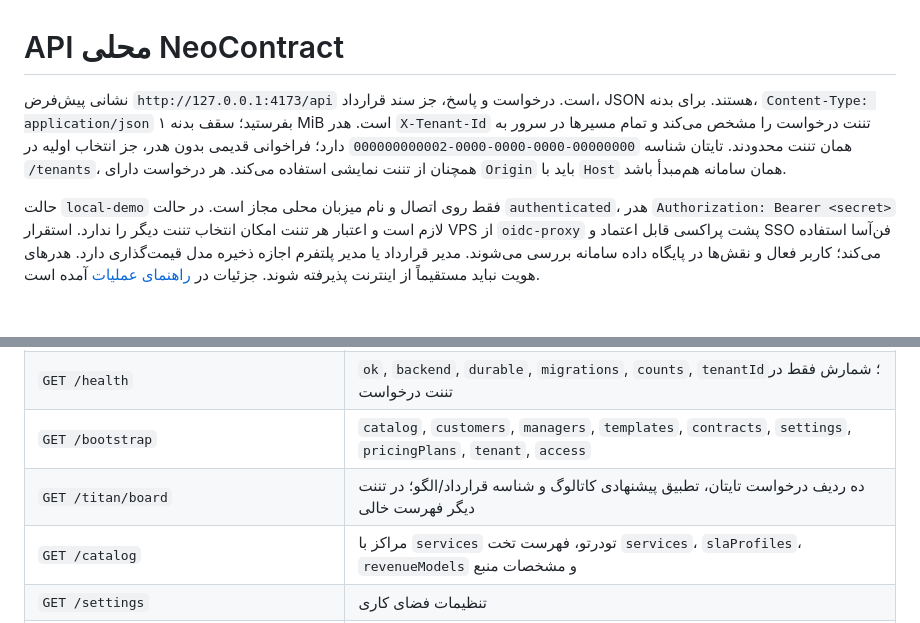
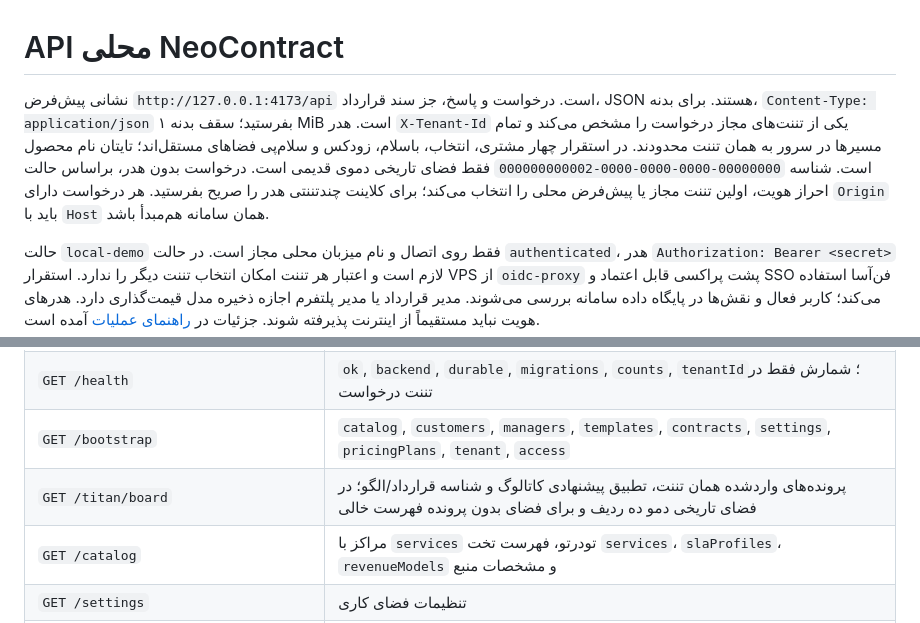
Before and after one commit to SeyediDev/NeoContract, a Markdown page: docs/API.md, 2 parts joined by grey strips. Drawn GitHub-style; blank space fills up the shorter version.

Commit message:
Document amendment release acceptance and customer tenant semantics

```diff
--- a/docs/API.md
+++ b/docs/API.md
@@ -1,6 +1,6 @@
 # API محلی NeoContract
 
-نشانی پیش‌فرض `http://127.0.0.1:4173/api` است. درخواست و پاسخ، جز سند قرارداد، JSON هستند. برای بدنه، `Content-Type: application/json` بفرستید؛ سقف بدنه ۱ MiB است. هدر `X-Tenant-Id` تننت درخواست را مشخص می‌کند و تمام مسیرها در سرور به همان تننت محدودند. تایتان شناسه `00000000-0000-0000-0000-000000000002` دارد؛ فراخوانی قدیمی بدون هدر، جز انتخاب اولیه در `/tenants`، همچنان از تننت نمایشی استفاده می‌کند. هر درخواست دارای `Origin` باید با `Host` همان سامانه هم‌مبدأ باشد.
+نشانی پیش‌فرض `http://127.0.0.1:4173/api` است. درخواست و پاسخ، جز سند قرارداد، JSON هستند. برای بدنه، `Content-Type: application/json` بفرستید؛ سقف بدنه ۱ MiB است. هدر `X-Tenant-Id` یکی از تننت‌های مجاز درخواست را مشخص می‌کند و تمام مسیرها در سرور به همان تننت محدودند. در استقرار چهار مشتری، انتخاب، باسلام، زودکس و سلام‌پی فضاهای مستقل‌اند؛ تایتان نام محصول است. شناسه `00000000-0000-0000-0000-000000000002` فقط فضای تاریخی دموی قدیمی است. درخواست بدون هدر، براساس حالت احراز هویت، اولین تننت مجاز یا پیش‌فرض محلی را انتخاب می‌کند؛ برای کلاینت چندتننتی هدر را صریح بفرستید. هر درخواست دارای `Origin` باید با `Host` همان سامانه هم‌مبدأ باشد.
 
 حالت `local-demo` فقط روی اتصال و نام میزبان محلی مجاز است. در حالت `authenticated`، هدر `Authorization: Bearer <secret>` لازم است و اعتبار هر تننت امکان انتخاب تننت دیگر را ندارد. استقرار VPS از `oidc-proxy` پشت پراکسی قابل اعتماد و SSO فن‌آسا استفاده می‌کند؛ کاربر فعال و نقش‌ها در پایگاه داده سامانه بررسی می‌شوند. مدیر قرارداد یا مدیر پلتفرم اجازه ذخیره مدل قیمت‌گذاری دارد. هدرهای هویت نباید مستقیماً از اینترنت پذیرفته شوند. جزئیات در [راهنمای عملیات](OPERATIONS.md) آمده است.
 
@@ -13,7 +13,7 @@
 | `GET /tenants` | `tenants`, `activeTenant`, `mode`, `requiresTenantCredential`؛ فقط تننت‌های مجاز |
 | `GET /health` | `ok`, `backend`, `durable`, `migrations`, `counts`, `tenantId`؛ شمارش فقط در تننت درخواست |
 | `GET /bootstrap` | `catalog`, `customers`, `managers`, `templates`, `contracts`, `settings`, `pricingPlans`, `tenant`, `access` |
-| `GET /titan/board` | ده ردیف درخواست تایتان، تطبیق پیشنهادی کاتالوگ و شناسه قرارداد/الگو؛ در تننت دیگر فهرست خالی |
+| `GET /titan/board` | پرونده‌های واردشده همان تننت، تطبیق پیشنهادی کاتالوگ و شناسه قرارداد/الگو؛ در فضای تاریخی دمو ده ردیف و برای فضای بدون پرونده فهرست خالی |
 | `GET /catalog` | مراکز با `services` تو‌در‌تو، فهرست تخت `services`، `slaProfiles`، `revenueModels` و مشخصات منبع |
 | `GET /settings` | تنظیمات فضای کاری |
 | `PUT /settings` | `workspaceName` الزامی، `defaultPaymentTerms` اختیاری؛ ارز `IRR` |
```
Also changed, not shown: docs/COVERAGE.md (+2 -0 lines), docs/RELEASE-2026-10-09-AMENDMENTS.md (added, +68 -0 lines).
